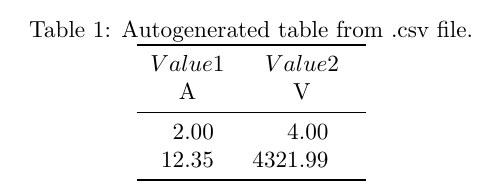
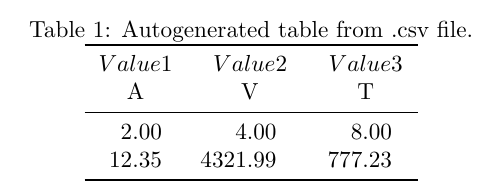
Before and after one commit to MrSigma123/LaTeX, a LaTeX document (Pgfplotstable/Pgfplotstable.tex): part of the page, cut so that both start at the same text. Compiled offline with pdfLaTeX.

Commit message:
Add third column into the table

```diff
--- a/Pgfplotstable/Pgfplotstable.tex
+++ b/Pgfplotstable/Pgfplotstable.tex
@@ -21,10 +21,13 @@
 			display columns/1/.style={
 				column name=$Value 2$,
 				column type={S},string type},
+			display columns/2/.style={ % add third column
+				column name=$Value 3$,
+				column type={S},string type},
 			every head row/.style={
 				before row={\toprule}, % have a rule at top
 				after row={
-					\si{\ampere} & \si{\volt}\\ % the units seperated by &
+					\si{\ampere} & \si{\volt} & \si{\tesla}\\ % the units seperated by &
 					\midrule} % rule under units
 					},
 				every last row/.style={after row=\bottomrule}, % rule at bottom
```
Also changed, not shown: Pgfplotstable/table.csv (+3 -3 lines), Pgfplotstable/Pgfplotstable.pdf, 2 other files.
